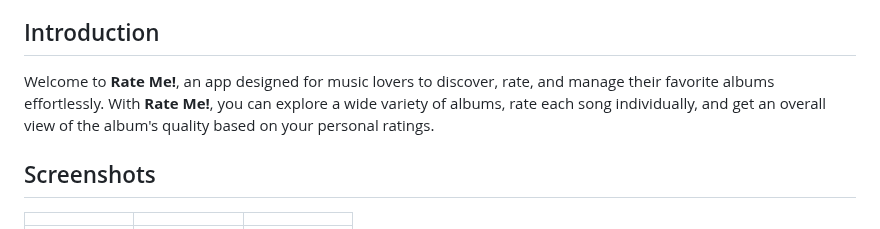
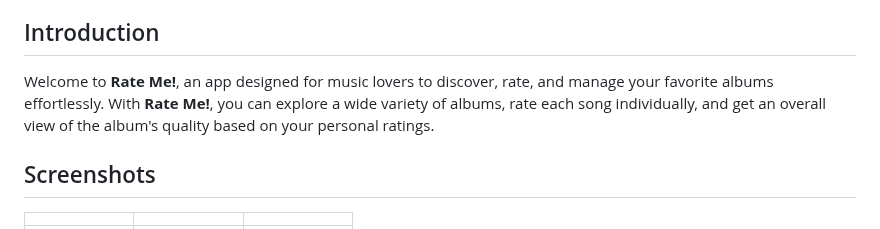
Before and after one commit to ALi3naTEd0/RateMe, a Markdown page: README.md, the part around the change. GitHub-like rendering.

```diff
--- a/README.md
+++ b/README.md
@@ -26,7 +26,7 @@
 
 ## Introduction
 
-Welcome to **Rate Me!**, an app designed for music lovers to discover, rate, and manage their favorite albums effortlessly. With **Rate Me!**, you can explore a wide variety of albums, rate each song individually, and get an overall view of the album's quality based on your personal ratings.
+Welcome to **Rate Me!**, an app designed for music lovers to discover, rate, and manage your favorite albums effortlessly. With **Rate Me!**, you can explore a wide variety of albums, rate each song individually, and get an overall view of the album's quality based on your personal ratings.
 
 ## Screenshots
 
```
